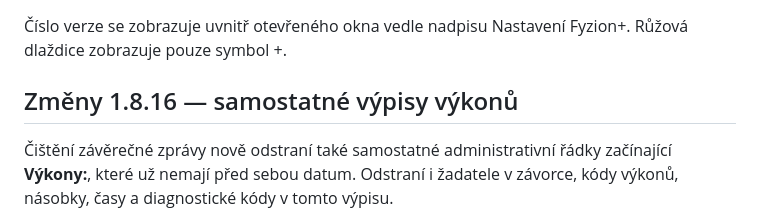
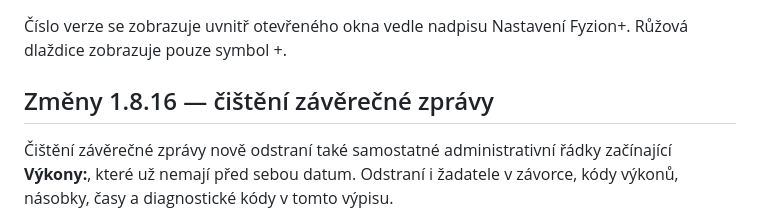
Before and after one commit to bruhaedwin/Fyzion_upravy, a Markdown page: README.md, the part around the change. GitHub-like rendering.

```diff
--- a/README.md
+++ b/README.md
@@ -10,7 +10,7 @@ Neoficiální desktopový pomocník pro [Fyzion](https://app.fyzion.cz/). Přid
 
 Číslo verze se zobrazuje uvnitř otevřeného okna vedle nadpisu Nastavení Fyzion+. Růžová dlaždice zobrazuje pouze symbol +.
 
-## Změny 1.8.16 — samostatné výpisy výkonů
+## Změny 1.8.16 — čištění závěrečné zprávy
 
 Čištění závěrečné zprávy nově odstraní také samostatné administrativní řádky začínající **Výkony:**, které už nemají před sebou datum. Odstraní i žadatele v závorce, kódy výkonů, násobky, časy a diagnostické kódy v tomto výpisu.
 
```
